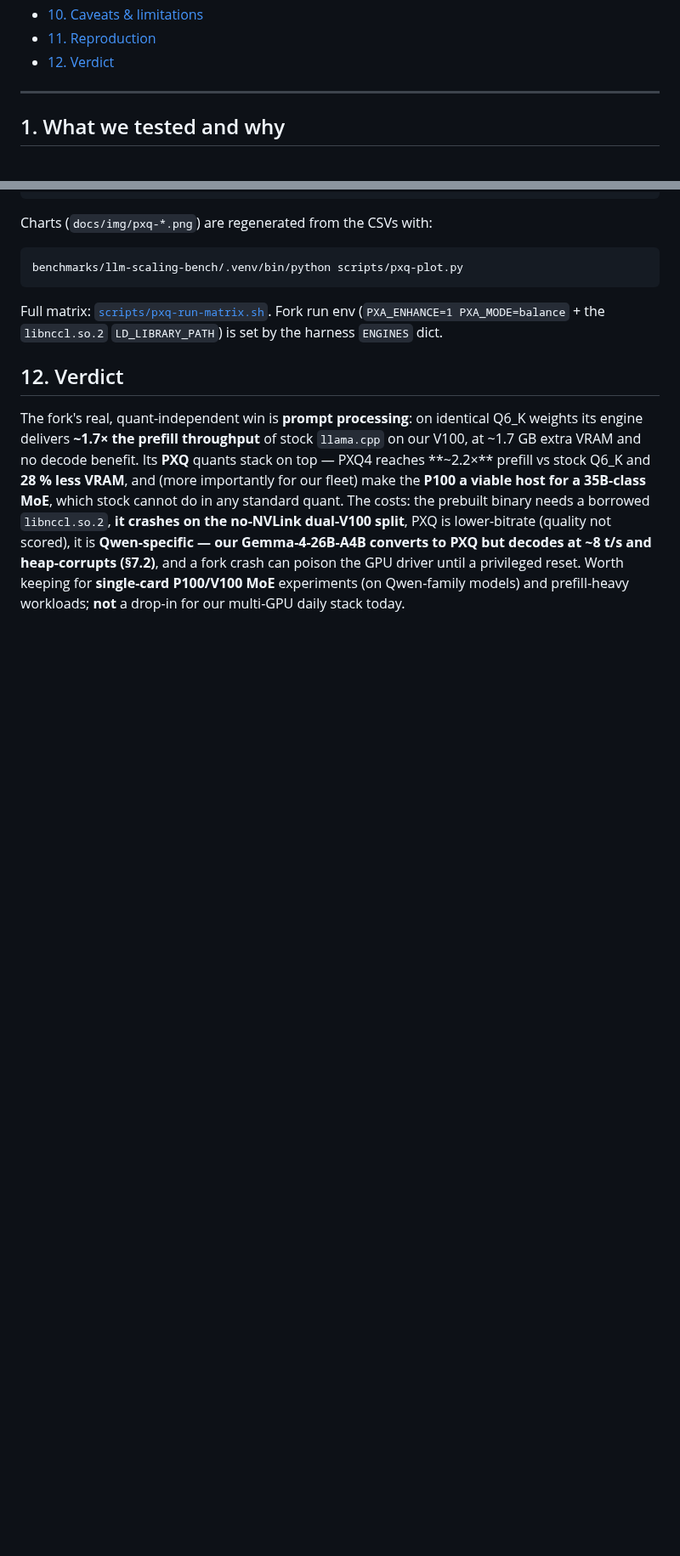
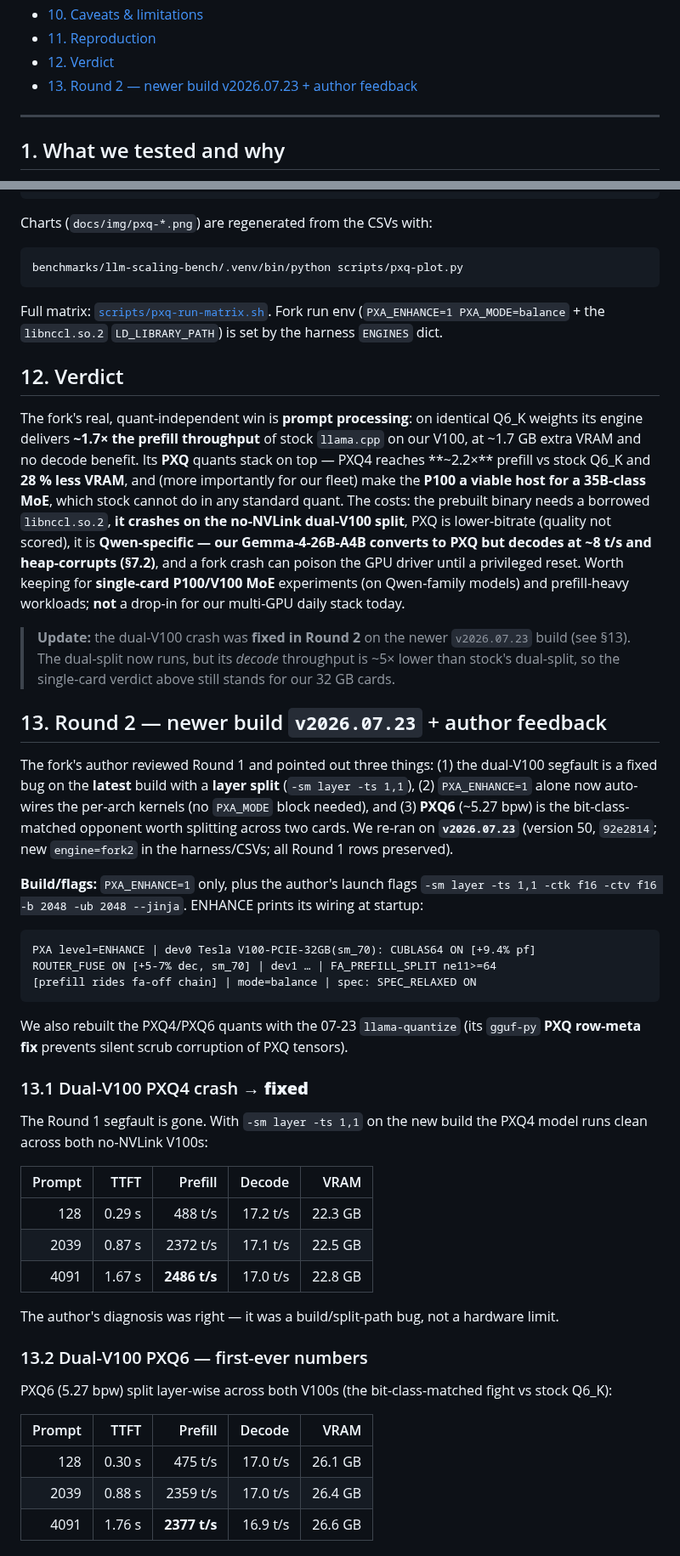
Before and after one commit to bradrlaw/ai-server, a Markdown page: docs/benchmark_pxq_llama.md, 2 parts joined by grey strips. Shown at 85% size. GitHub-like rendering; blank space fills up the shorter version.

````diff
--- a/docs/benchmark_pxq_llama.md
+++ b/docs/benchmark_pxq_llama.md
@@ -37,6 +37,7 @@ and per-card auto-tuning (`PXA_ENHANCE`). This file is intentionally separate fr
 - [10. Caveats & limitations](#10-caveats--limitations)
 - [11. Reproduction](#11-reproduction)
 - [12. Verdict](#12-verdict)
+- [13. Round 2 — newer build v2026.07.23 + author feedback](#13-round-2--newer-build-v20260723--author-feedback)
 
 ---
 
@@ -308,3 +310,53 @@ Gemma-4-26B-A4B converts to PXQ but decodes at ~8 t/s and heap-corrupts (§7.2)*
 crash can poison the GPU driver until a privileged reset. Worth keeping for **single-card
 P100/V100 MoE** experiments (on Qwen-family models) and prefill-heavy workloads; **not** a
 drop-in for our multi-GPU daily stack today.
+
+> **Update:** the dual-V100 crash was **fixed in Round 2** on the newer `v2026.07.23` build
+> (see §13). The dual-split now runs, but its *decode* throughput is ~5× lower than stock's
+> dual-split, so the single-card verdict above still stands for our 32 GB cards.
+
+## 13. Round 2 — newer build `v2026.07.23` + author feedback
+
+The fork's author reviewed Round 1 and pointed out three things: (1) the dual-V100 segfault is
+a fixed bug on the **latest** build with a **layer split** (`-sm layer -ts 1,1`), (2)
+`PXA_ENHANCE=1` alone now auto-wires the per-arch kernels (no `PXA_MODE` block needed), and (3)
+**PXQ6** (~5.27 bpw) is the bit-class-matched opponent worth splitting across two cards. We
+re-ran on **`v2026.07.23`** (version 50, `92e2814`; new `engine=fork2` in the harness/CSVs;
+all Round 1 rows preserved).
+
+**Build/flags:** `PXA_ENHANCE=1` only, plus the author's launch flags
+`-sm layer -ts 1,1 -ctk f16 -ctv f16 -b 2048 -ub 2048 --jinja`. ENHANCE prints its wiring at
+startup:
+
+```
+PXA level=ENHANCE | dev0 Tesla V100-PCIE-32GB(sm_70): CUBLAS64 ON [+9.4% pf]
+ROUTER_FUSE ON [+5-7% dec, sm_70] | dev1 … | FA_PREFILL_SPLIT ne11>=64
+[prefill rides fa-off chain] | mode=balance | spec: SPEC_RELAXED ON
+```
+
+We also rebuilt the PXQ4/PXQ6 quants with the 07-23 `llama-quantize` (its `gguf-py` **PXQ
+row-meta fix** prevents silent scrub corruption of PXQ tensors).
+
+### 13.1 Dual-V100 PXQ4 crash → **fixed**
+
+The Round 1 segfault is gone. With `-sm layer -ts 1,1` on the new build the PXQ4 model runs
+clean across both no-NVLink V100s:
+
+| Prompt | TTFT | Prefill | Decode | VRAM |
+|---:|---:|---:|---:|---:|
+| 128 | 0.29 s | 488 t/s | 17.2 t/s | 22.3 GB |
+| 2039 | 0.87 s | 2372 t/s | 17.1 t/s | 22.5 GB |
+| 4091 | 1.67 s | **2486 t/s** | 17.0 t/s | 22.8 GB |
+
+The author's diagnosis was right — it was a build/split-path bug, not a hardware limit.
+
+### 13.2 Dual-V100 PXQ6 — first-ever numbers
+
+PXQ6 (5.27 bpw) split layer-wise across both V100s (the bit-class-matched fight vs stock Q6_K):
+
+| Prompt | TTFT | Prefill | Decode | VRAM |
+|---:|---:|---:|---:|---:|
+| 128 | 0.30 s | 475 t/s | 17.0 t/s | 26.1 GB |
+| 2039 | 0.88 s | 2359 t/s | 17.0 t/s | 26.4 GB |
+| 4091 | 1.76 s | **2377 t/s** | 16.9 t/s | 26.6 GB |
+
````
Also changed, not shown: other parts of docs/benchmark_pxq_llama.md (+42 -1 lines), docs/img/pxq-round2-dual.png (added), 7 other files.
